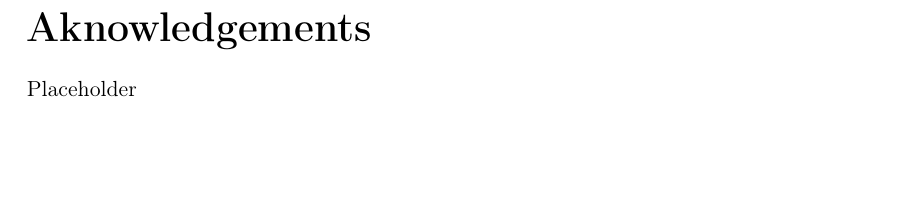
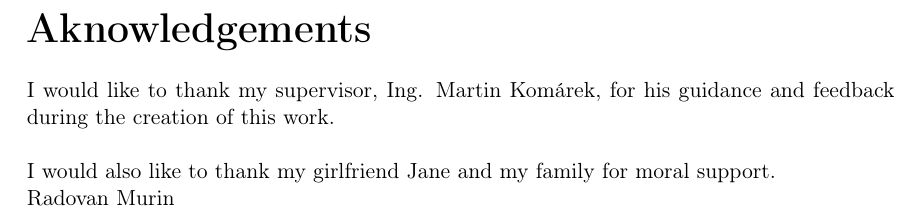
Before and after one commit to yvonnegitau/mobile-voting-system, a LaTeX thesis (thesisText/murinradThesis.tex): part of page 3 of 64, cut so that both start at the same text, the shorter picture padded with empty space. Compiled offline with pdfLaTeX.

Commit message:
Added manual, added acknowledgements

```diff
--- a/thesisText/murinradThesis.tex
+++ b/thesisText/murinradThesis.tex
@@ -216,7 +216,9 @@ unicode=true,
 
 \acknowledgements
 \noindent
-Placeholder
+I would like to thank my supervisor, Ing. Martin Komárek, for his guidance and feedback during the creation of this work.\\
+\\ I would also like to thank my girlfriend Jane and my family for moral support.\\
+Radovan Murin
 
 
 %%%%%%%%%%%%%%%%%%%%%%%%%%%   Prohlaseni / Declaration
```
Also changed, not shown: thesisText/Mobile voting system Quick Start.pdf (added), thesisText/murinradThesis.pdf, 7 other files.
